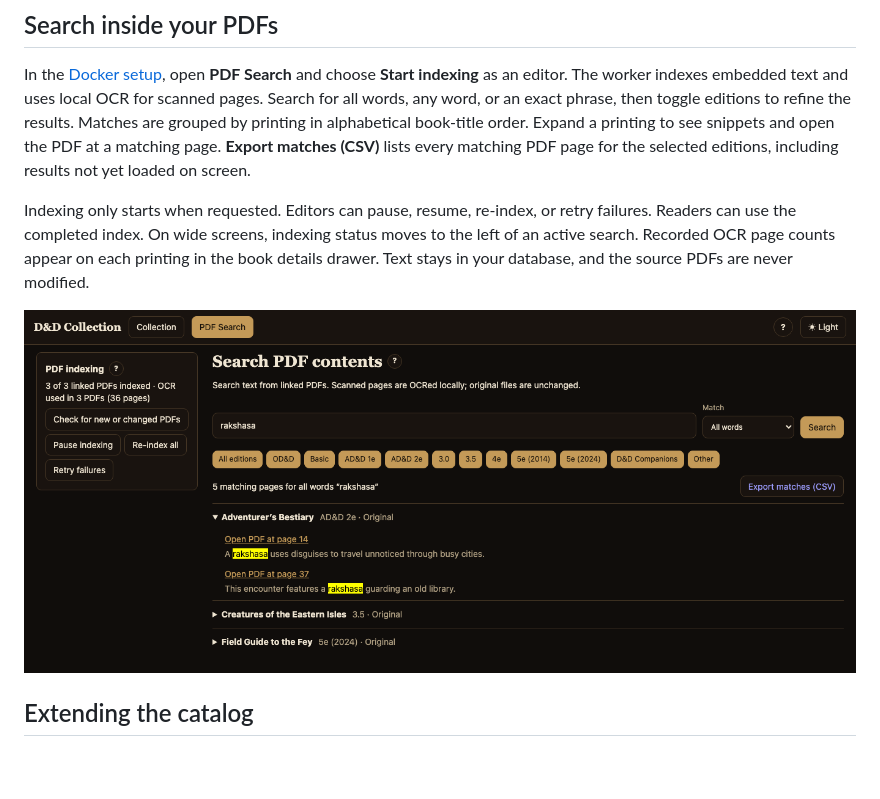
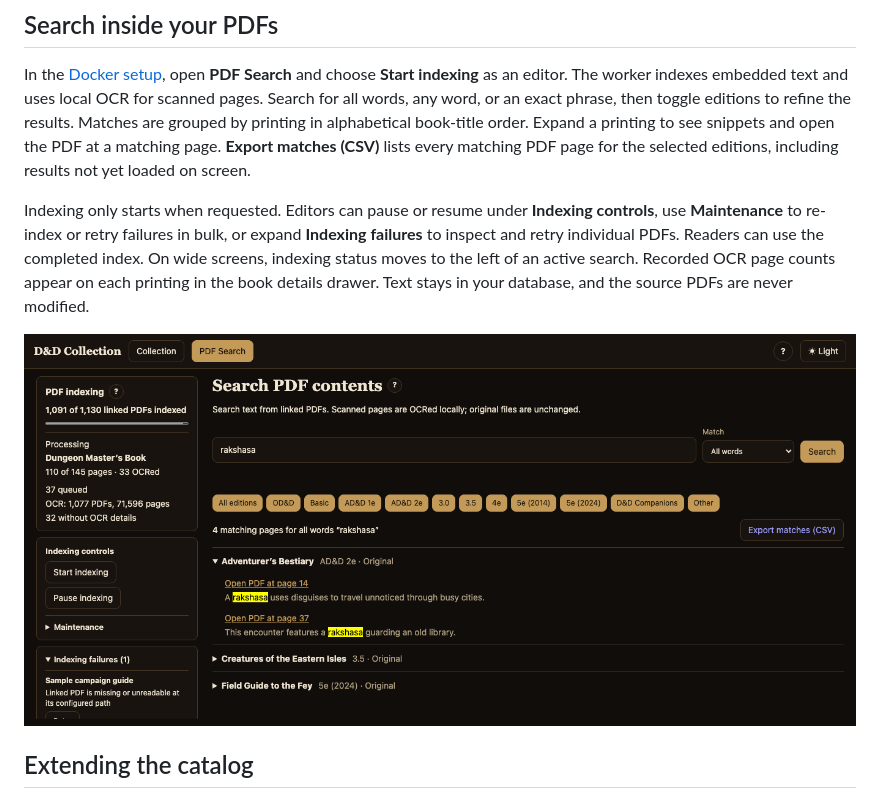
Before and after one commit to hematic/dnd-collection-tracker, a Markdown page: README.md, the part around one of its changes. GitHub-like rendering; pictures changed too: docs/media/search-pdf.png; blank space fills up the shorter version.

Commit message:
Improve PDF indexing sidebar readability
Co-authored-by: Copilot <223556219+Copilot@users.noreply.github.com>

```diff
--- a/README.md
+++ b/README.md
@@ -40,5 +40,5 @@ Use the **?** buttons in the app for contextual help, version information, and r
 
 In the [Docker setup](#docker-hosting), open **PDF Search** and choose **Start indexing** as an editor. The worker indexes embedded text and uses local OCR for scanned pages. Search for all words, any word, or an exact phrase, then toggle editions to refine the results. Matches are grouped by printing in alphabetical book-title order. Expand a printing to see snippets and open the PDF at a matching page. **Export matches (CSV)** lists every matching PDF page for the selected editions, including results not yet loaded on screen.
 
-Indexing only starts when requested. Editors can pause, resume, re-index, or retry failures. Readers can use the completed index. On wide screens, indexing status moves to the left of an active search. Recorded OCR page counts appear on each printing in the book details drawer. Text stays in your database, and the source PDFs are never modified.
+Indexing only starts when requested. Editors can pause or resume under **Indexing controls**, use **Maintenance** to re-index or retry failures in bulk, or expand **Indexing failures** to inspect and retry individual PDFs. Readers can use the completed index. On wide screens, indexing status moves to the left of an active search. Recorded OCR page counts appear on each printing in the book details drawer. Text stays in your database, and the source PDFs are never modified.
 
```
Also changed, not shown: other parts of README.md (+1 -1 lines), 4 other files.
